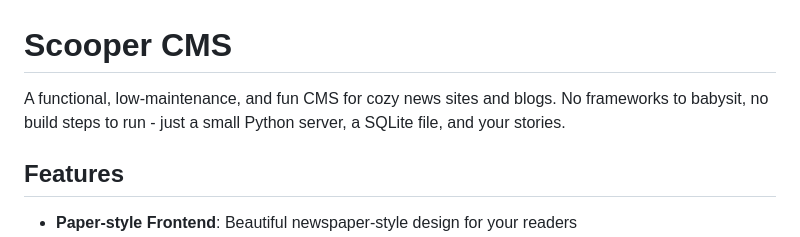
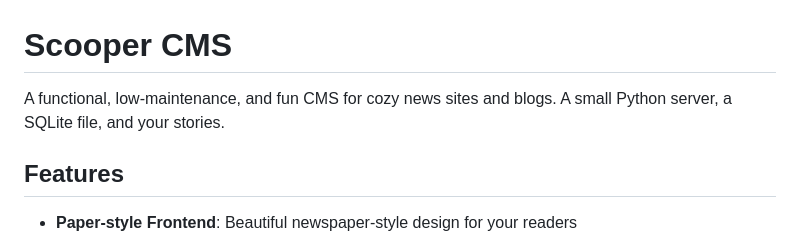
Before and after one commit to setzor/scooper-cms, a Markdown page: README.md, the part around the change. GitHub-like rendering.

```diff
--- a/README.md
+++ b/README.md
@@ -1,6 +1,6 @@
 # Scooper CMS
 
-A functional, low-maintenance, and fun CMS for cozy news sites and blogs. No frameworks to babysit, no build steps to run - just a small Python server, a SQLite file, and your stories.
+A functional, low-maintenance, and fun CMS for cozy news sites and blogs. A small Python server, a SQLite file, and your stories.
 
 ## Features
 
```
